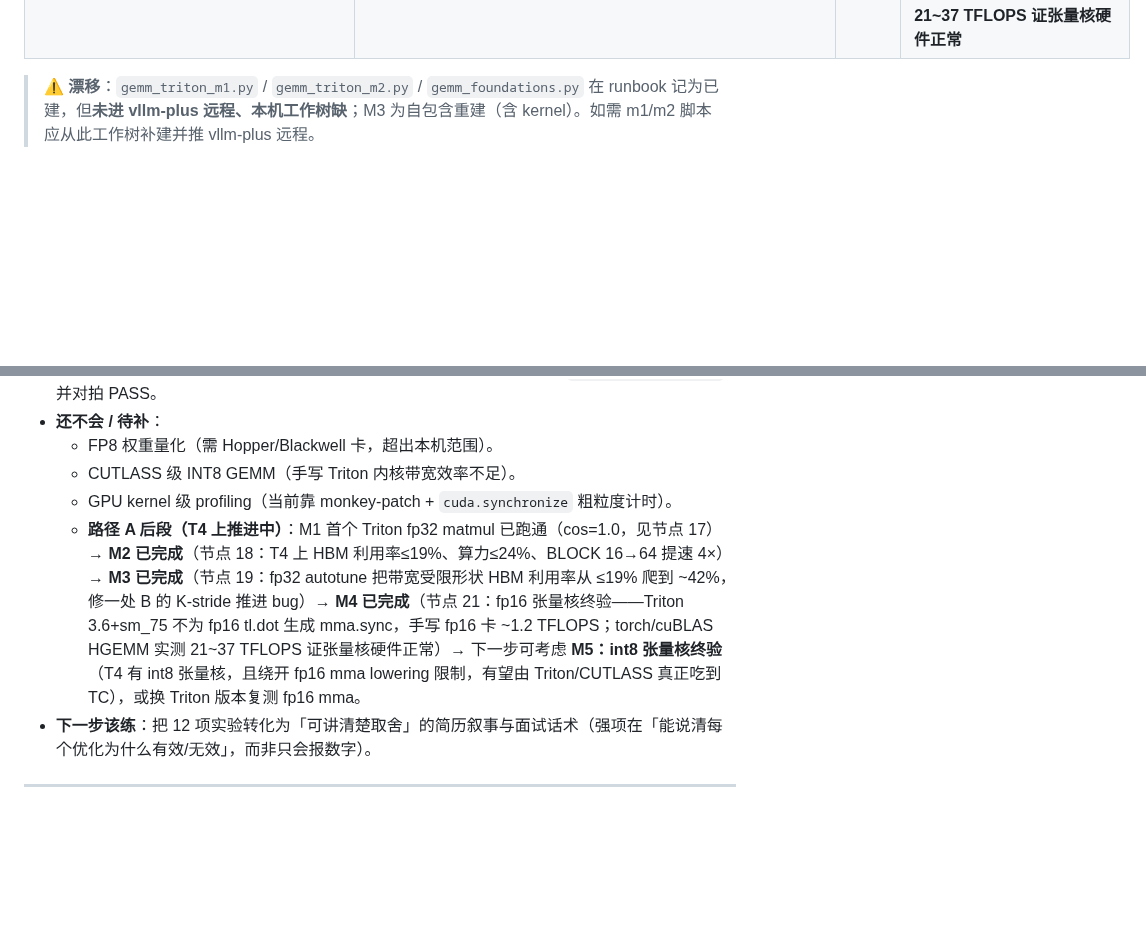
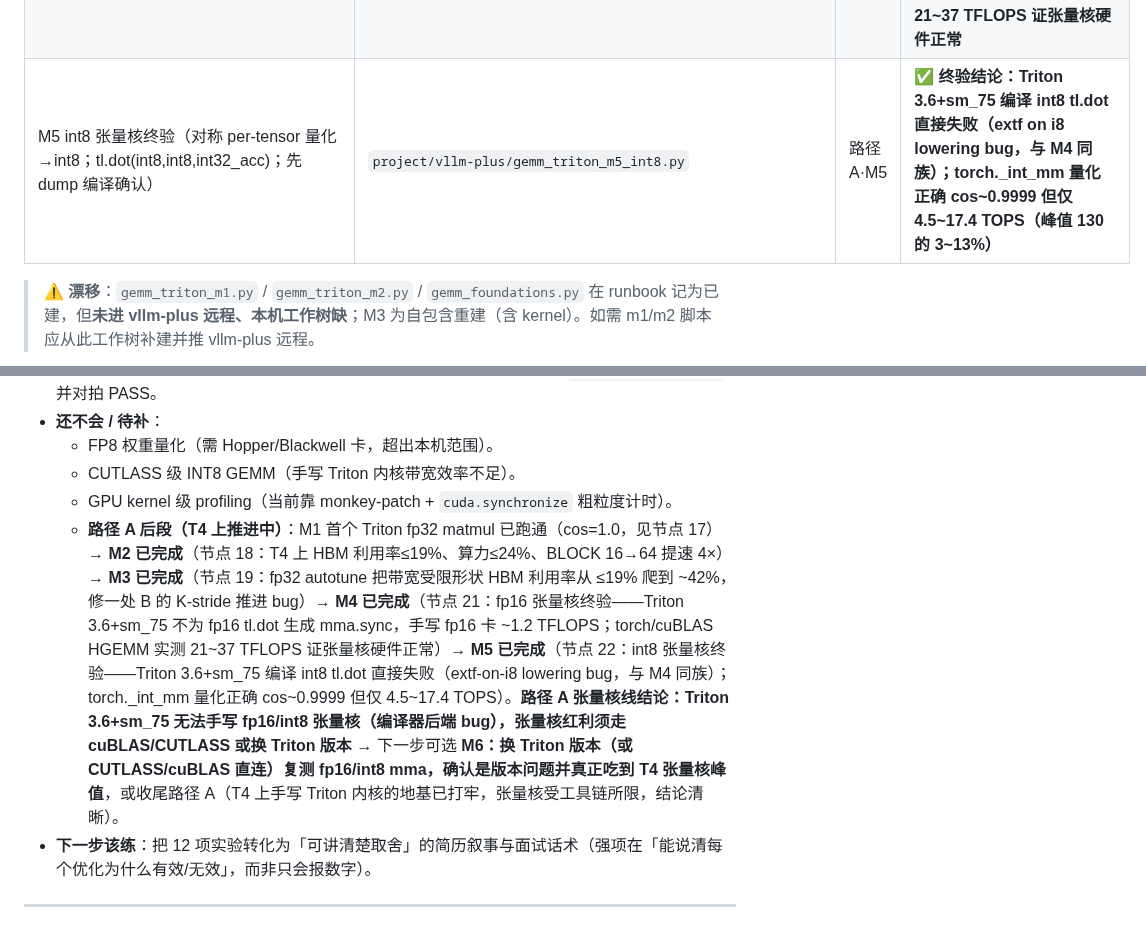
Before and after one commit to hypiasd/grounds, a Markdown page: project_logs/vllm-plus/runbook.md, 2 parts joined by grey strips. GitHub-like rendering; blank space fills up the shorter version.

Commit message:
project vllm-plus: M5 节点 22 (int8 张量核终验 + Triton int8 编译失败根因)

```diff
--- a/project_logs/vllm-plus/runbook.md
+++ b/project_logs/vllm-plus/runbook.md
@@ -473,6 +499,7 @@ publish: true
 | M3 fp32 autotune benchmark（autotune BLOCK/num_warps/num_stages + 计时 + GB/s/TFLOPS/AI + 对照 cuBLAS） | `project/vllm-plus/gemm_triton_m3.py` | 路径 A·M3 | ✅ 带宽受限形状 HBM 利用率 ≤19%→~42%（2.2~3.7×）；修 B 的 K-stride 推进 bug |
 | M3 ablation（单变量：固定 BLOCK_M64/BN128/BK32/num_warps8，扫 num_stages∈{2,3,4,5}，隔离 stages 对带宽的因果） | `project/vllm-plus/gemm_triton_m3_ablation.py` | 路径 A·M3 收口 | ✅ 实测证 num_stages 仅在 AI<AI*(带宽受限) 生效（M=1: s2→s4 53.9→100.8 GB/s +87%），算力受限形状 stages 失灵；cos 全 1.0 |
 | M4 fp16 张量核终验（fp16 输入 + fp32 累加，autotune；ours Triton fp16 vs torch/cuBLAS HGEMM 天花板） | `project/vllm-plus/gemm_triton_m4_fp16.py` | 路径 A·M4 | ✅ **终验结论：Triton 3.6 + sm_75 不为 fp16 tl.dot 生成 mma.sync（PTX 实锤无 mma），ours 卡 ~1.2 TFLOPS；torch fp16(cuBLAS TC) 达 21~37 TFLOPS 证张量核硬件正常** |
+| M5 int8 张量核终验（对称 per-tensor 量化→int8；tl.dot(int8,int8,int32_acc)；先 dump 编译确认） | `project/vllm-plus/gemm_triton_m5_int8.py` | 路径 A·M5 | ✅ **终验结论：Triton 3.6+sm_75 编译 int8 tl.dot 直接失败（extf on i8 lowering bug，与 M4 同族）；torch._int_mm 量化正确 cos~0.9999 但仅 4.5~17.4 TOPS（峰值 130 的 3~13%）** |
 
 > ⚠️ **漂移**：`gemm_triton_m1.py` / `gemm_triton_m2.py` / `gemm_foundations.py` 在 runbook 记为已建，但**未进 vllm-plus 远程、本机工作树缺**；M3 为自包含重建（含 kernel）。如需 m1/m2 脚本应从此工作树补建并推 vllm-plus 远程。
 
@@ -486,7 +513,7 @@ publish: true
   - FP8 权重量化（需 Hopper/Blackwell 卡，超出本机范围）。
   - CUTLASS 级 INT8 GEMM（手写 Triton 内核带宽效率不足）。
   - GPU kernel 级 profiling（当前靠 monkey-patch + `cuda.synchronize` 粗粒度计时）。
-  - **路径 A 后段（T4 上推进中）**：M1 首个 Triton fp32 matmul 已跑通（cos=1.0，见节点 17）→ **M2 已完成**（节点 18：T4 上 HBM 利用率≤19%、算力≤24%、BLOCK 16→64 提速 4×）→ **M3 已完成**（节点 19：fp32 autotune 把带宽受限形状 HBM 利用率从 ≤19% 爬到 ~42%，修一处 B 的 K-stride 推进 bug）→ **M4 已完成**（节点 21：fp16 张量核终验——Triton 3.6+sm_75 不为 fp16 tl.dot 生成 mma.sync，手写 fp16 卡 ~1.2 TFLOPS；torch/cuBLAS HGEMM 实测 21~37 TFLOPS 证张量核硬件正常）→ 下一步可考虑 **M5：int8 张量核终验**（T4 有 int8 张量核，且绕开 fp16 mma lowering 限制，有望由 Triton/CUTLASS 真正吃到 TC），或换 Triton 版本复测 fp16 mma。
+  - **路径 A 后段（T4 上推进中）**：M1 首个 Triton fp32 matmul 已跑通（cos=1.0，见节点 17）→ **M2 已完成**（节点 18：T4 上 HBM 利用率≤19%、算力≤24%、BLOCK 16→64 提速 4×）→ **M3 已完成**（节点 19：fp32 autotune 把带宽受限形状 HBM 利用率从 ≤19% 爬到 ~42%，修一处 B 的 K-stride 推进 bug）→ **M4 已完成**（节点 21：fp16 张量核终验——Triton 3.6+sm_75 不为 fp16 tl.dot 生成 mma.sync，手写 fp16 卡 ~1.2 TFLOPS；torch/cuBLAS HGEMM 实测 21~37 TFLOPS 证张量核硬件正常）→ **M5 已完成**（节点 22：int8 张量核终验——Triton 3.6+sm_75 编译 int8 tl.dot 直接失败（extf-on-i8 lowering bug，与 M4 同族）；torch._int_mm 量化正确 cos~0.9999 但仅 4.5~17.4 TOPS）。**路径 A 张量核线结论：Triton 3.6+sm_75 无法手写 fp16/int8 张量核（编译器后端 bug），张量核红利须走 cuBLAS/CUTLASS 或换 Triton 版本** → 下一步可选 **M6：换 Triton 版本（或 CUTLASS/cuBLAS 直连）复测 fp16/int8 mma，确认是版本问题并真正吃到 T4 张量核峰值**，或收尾路径 A（T4 上手写 Triton 内核的地基已打牢，张量核受工具链所限，结论清晰）。
 - **下一步该练**：把 12 项实验转化为「可讲清楚取舍」的简历叙事与面试话术（强项在「能说清每个优化为什么有效/无效」，而非只会报数字）。
 
 ---
```
Also changed, not shown: other parts of project_logs/vllm-plus/runbook.md (+26 -0 lines).
